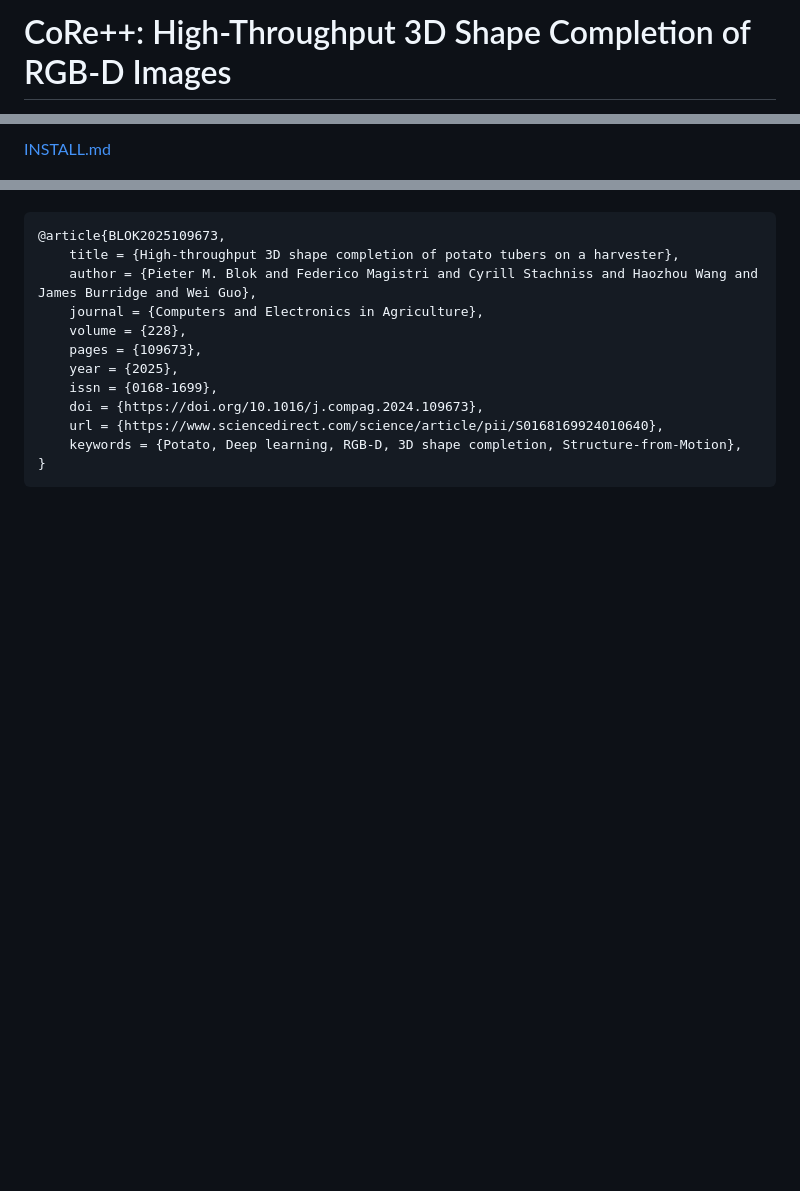
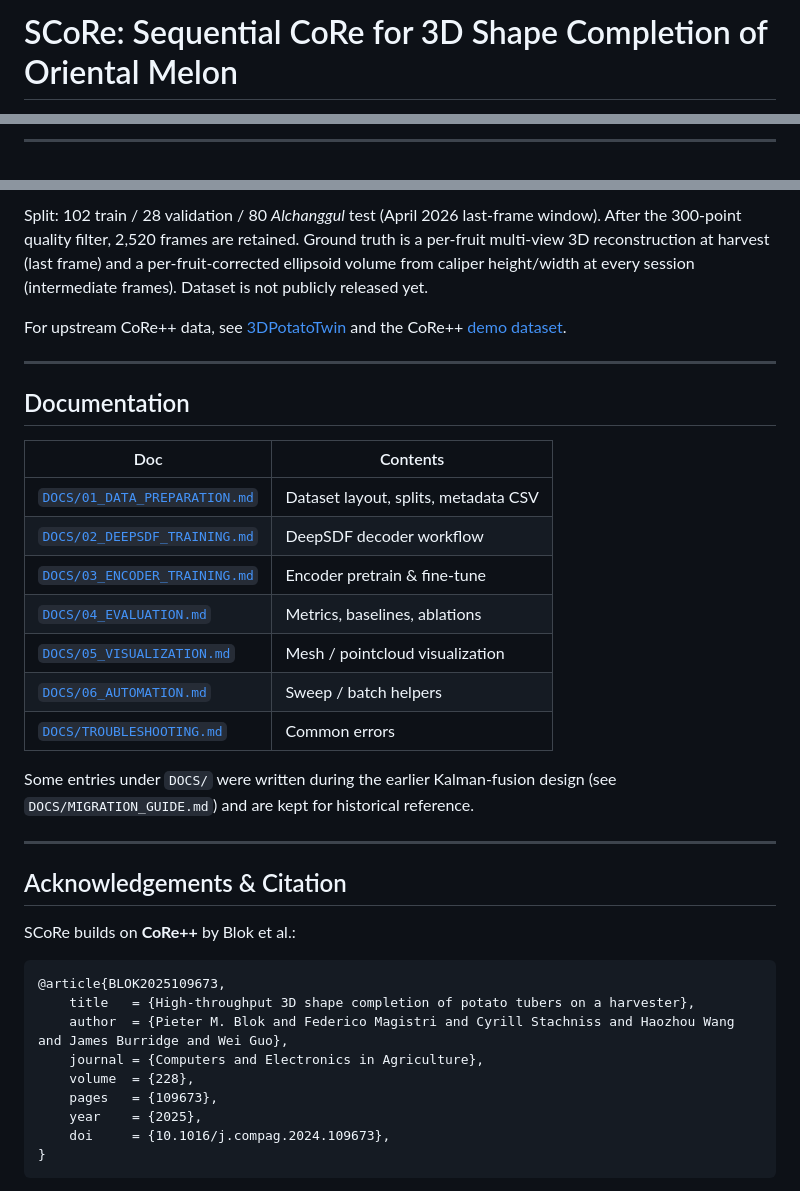
Before and after one commit to sungjay-kim/SCoRe, a Markdown page: README.md, 3 parts joined by grey strips. Rendered like a GitHub page; blank space fills up the shorter version.

````diff
--- a/README.md
+++ b/README.md
@@ -1,2 +1,2 @@
-# CoRe++: High-Throughput 3D Shape Completion of RGB-D Images
+# SCoRe: Sequential CoRe for 3D Shape Completion of Oriental Melon
 
@@ -6,4 +6,3 @@
 
-[INSTALL.md](INSTALL.md)
-<br/><br/>
+---
 
@@ -69,14 +127,37 @@ Refer to our research article:
+Split: 102 train / 28 validation / 80 *Alchanggul* test (April 2026 last-frame window). After the 300-point quality filter, 2,520 frames are retained. Ground truth is a per-fruit multi-view 3D reconstruction at harvest (last frame) and a per-fruit-corrected ellipsoid volume from caliper height/width at every session (intermediate frames). Dataset is not publicly released yet.
+
+For upstream CoRe++ data, see [3DPotatoTwin](https://huggingface.co/datasets/UTokyo-FieldPhenomics-Lab/3DPotatoTwin) and the CoRe++ [demo dataset](https://github.com/UTokyo-FieldPhenomics-Lab/corepp/releases/tag/demo_dataset).
+
+---
+
+## Documentation
+
+| Doc | Contents |
+|---|---|
+| [`DOCS/01_DATA_PREPARATION.md`](DOCS/01_DATA_PREPARATION.md) | Dataset layout, splits, metadata CSV |
+| [`DOCS/02_DEEPSDF_TRAINING.md`](DOCS/02_DEEPSDF_TRAINING.md) | DeepSDF decoder workflow |
+| [`DOCS/03_ENCODER_TRAINING.md`](DOCS/03_ENCODER_TRAINING.md) | Encoder pretrain & fine-tune |
+| [`DOCS/04_EVALUATION.md`](DOCS/04_EVALUATION.md) | Metrics, baselines, ablations |
+| [`DOCS/05_VISUALIZATION.md`](DOCS/05_VISUALIZATION.md) | Mesh / pointcloud visualization |
+| [`DOCS/06_AUTOMATION.md`](DOCS/06_AUTOMATION.md) | Sweep / batch helpers |
+| [`DOCS/TROUBLESHOOTING.md`](DOCS/TROUBLESHOOTING.md) | Common errors |
+
+Some entries under `DOCS/` were written during the earlier Kalman-fusion design (see `DOCS/MIGRATION_GUIDE.md`) and are kept for historical reference.
+
+---
+
+## Acknowledgements & Citation
+
+SCoRe builds on **CoRe++** by Blok et al.:
+
 ```BibTeX
 @article{BLOK2025109673,
-    title = {High-throughput 3D shape completion of potato tubers on a harvester},
-    author = {Pieter M. Blok and Federico Magistri and Cyrill Stachniss and Haozhou Wang and James Burridge and Wei Guo},
+    title   = {High-throughput 3D shape completion of potato tubers on a harvester},
+    author  = {Pieter M. Blok and Federico Magistri and Cyrill Stachniss and Haozhou Wang and James Burridge and Wei Guo},
     journal = {Computers and Electronics in Agriculture},
-    volume = {228},
-    pages = {109673},
-    year = {2025},
-    issn = {0168-1699},
-    doi = {https://doi.org/10.1016/j.compag.2024.109673},
-    url = {https://www.sciencedirect.com/science/article/pii/S0168169924010640},
-    keywords = {Potato, Deep learning, RGB-D, 3D shape completion, Structure-from-Motion},
+    volume  = {228},
+    pages   = {109673},
+    year    = {2025},
+    doi     = {10.1016/j.compag.2024.109673},
 }
 ```
````
Also changed, not shown: other parts of README.md (+123 -61 lines).
